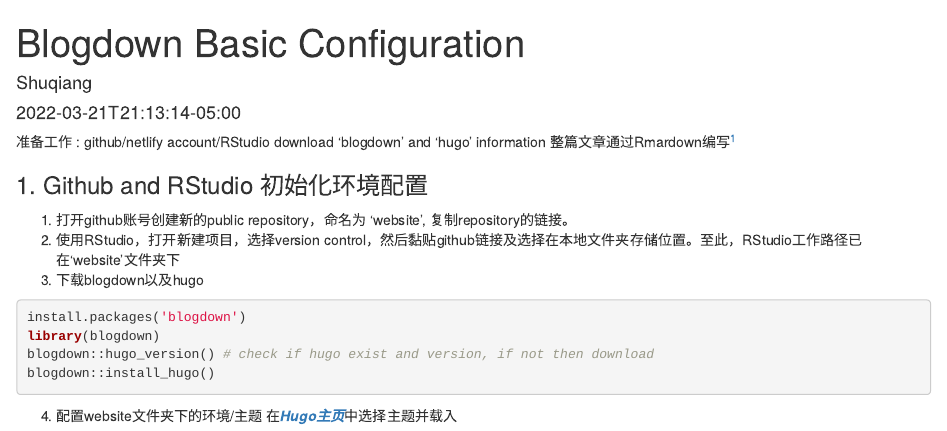
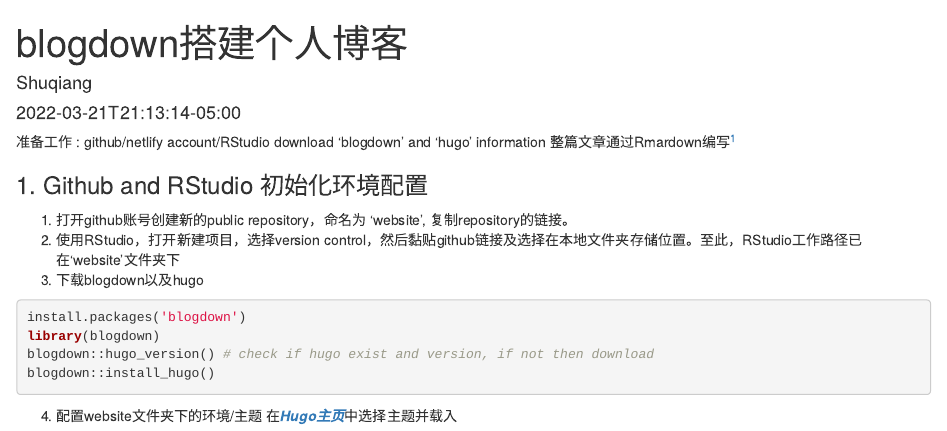
Before and after one commit to Xushuqiang1995/myweb, an R Markdown document (content/post/2022-03-29-My-first-blogdown/2022-03-29-My-first-blogdown.Rmd): the page in a window 1100 px wide, from its top. Rendered offline with R 4.5, knitr and Pandoc, with nearby package versions.

Commit message:
change Titile to Chinese

```diff
--- a/content/post/2022-03-29-My-first-blogdown/2022-03-29-My-first-blogdown.Rmd
+++ b/content/post/2022-03-29-My-first-blogdown/2022-03-29-My-first-blogdown.Rmd
@@ -1,6 +1,6 @@
 ---
 # URL: /2022/03/29/My-first-blogdown/
-title: "Blogdown Basic Configuration"
+title: "blogdown搭建个人博客"
 date: 2022-03-21T21:13:14-05:00
 author: "Shuqiang"
 
```
Also changed, not shown: content/post/2022-03-29-My-first-blogdown/2022-03-29-My-first-blogdown.html.
